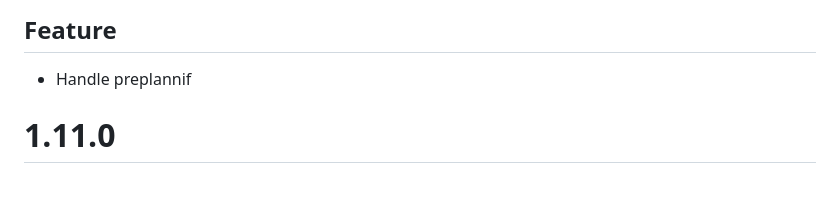
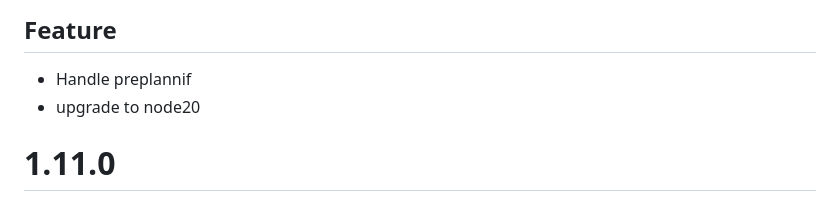
Before and after one commit to 90TechSAS/zl-planning, a Markdown page: CHANGELOG.md, the part around the change. Drawn GitHub-style.

Commit message:
changelog

```diff
--- a/CHANGELOG.md
+++ b/CHANGELOG.md
@@ -3,6 +3,7 @@ Version numbers correspond to `bower.json` version
 #1.12.0
 ## Feature
 - Handle preplannif
+- upgrade to node20
 
 # 1.11.0
 ## Feature
```
